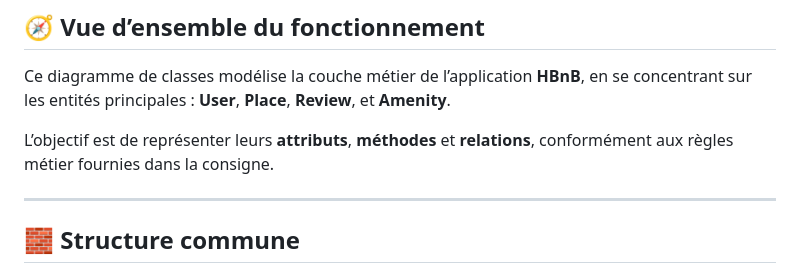
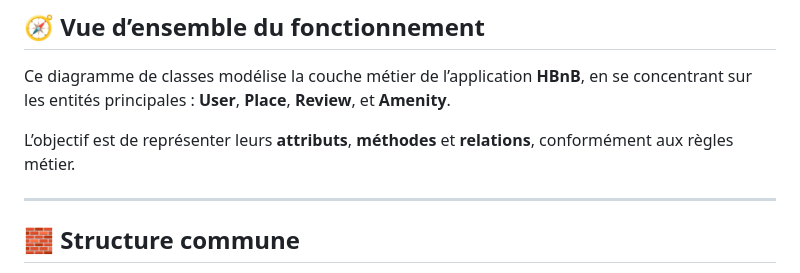
Before and after one commit to GuarickGit/holbertonschool-hbnb, a Markdown page: part1/FR_class_diagram.md, the part around the change. Drawn GitHub-style.

Commit message:
Update | Modification of overview

```diff
--- a/part1/FR_class_diagram.md
+++ b/part1/FR_class_diagram.md
@@ -60,7 +60,7 @@ ClassReview "*" --> "1" ClassUser : written_by
 Ce diagramme de classes modélise la couche métier de l’application **HBnB**, en se concentrant sur les entités principales :
 **User**, **Place**, **Review**, et **Amenity**.
 
-L’objectif est de représenter leurs **attributs**, **méthodes** et **relations**, conformément aux règles métier fournies dans la consigne.
+L’objectif est de représenter leurs **attributs**, **méthodes** et **relations**, conformément aux règles métier.
 
 ---
 
```
